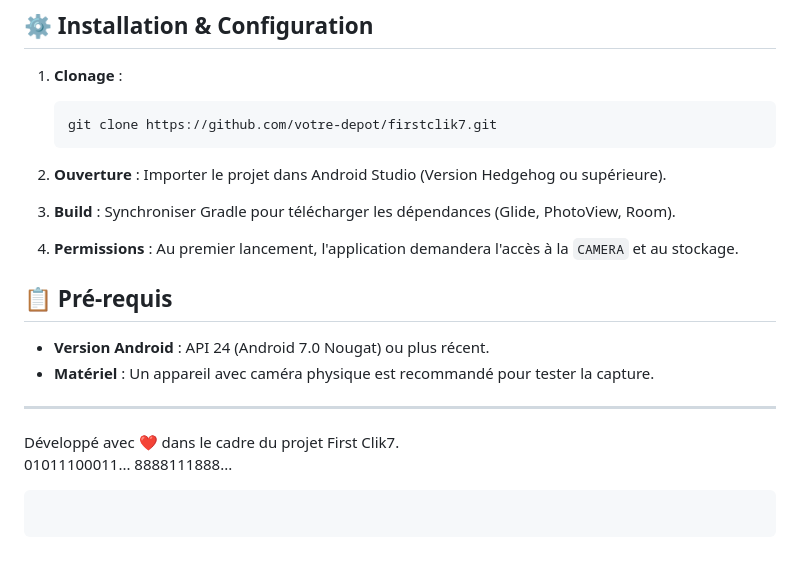
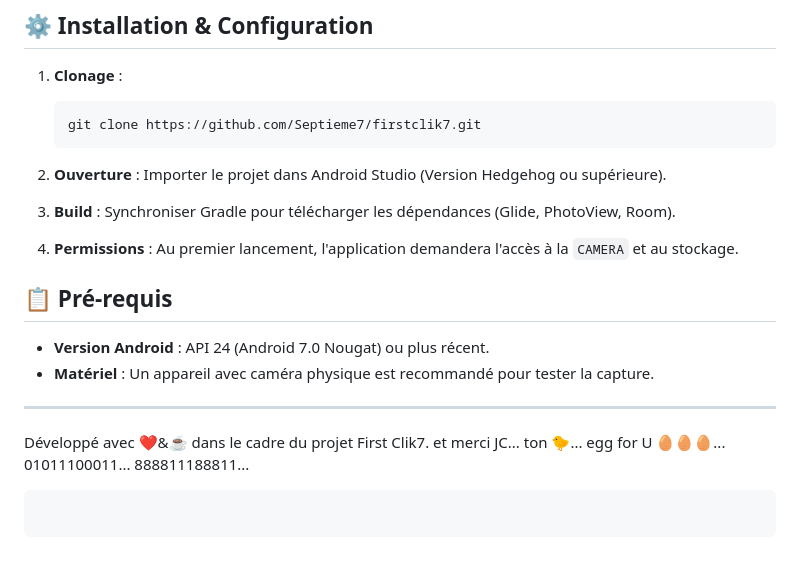
Before and after one commit to Septieme7/FirstClik7, a Markdown page: README.md, the part around one of its changes. GitHub-like rendering.

Commit message:
ReadMe a jour + 🥚  + STHX

````diff
--- a/README.md
+++ b/README.md
@@ -67,7 +67,7 @@ La fonction détecte dynamiquement la source de l'image pour un chargement sans
 ## ⚙️ Installation & Configuration
 1. **Clonage** :
    ```bash
-   git clone https://github.com/votre-depot/firstclik7.git
+   git clone https://github.com/Septieme7/firstclik7.git
    ```
 
 2. **Ouverture** : Importer le projet dans Android Studio (Version Hedgehog ou supérieure).
@@ -82,6 +82,6 @@ La fonction détecte dynamiquement la source de l'image pour un chargement sans
 
 ---
 
-Développé avec ❤️ dans le cadre du projet First Clik7.
-01011100011... 8888111888...
+Développé avec ❤️&☕ dans le cadre du projet First Clik7. et merci JC... ton 🐤... egg for U 🥚🥚🥚...
+01011100011... 888811188811...
 ```
````
Also changed, not shown: other parts of README.md (+1 -1 lines).
